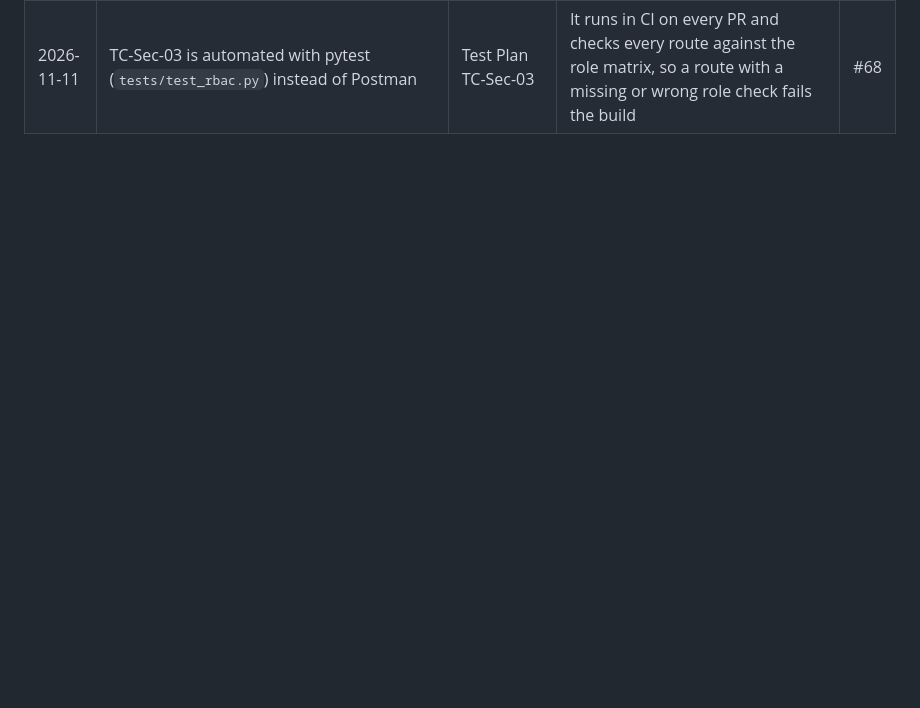
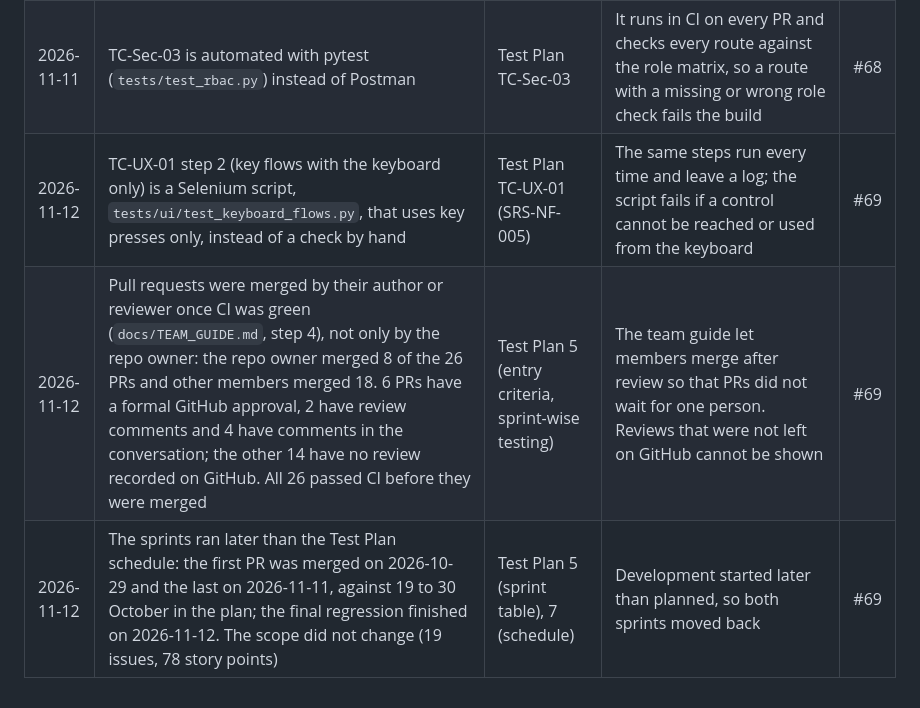
Before and after one commit to TSSathyaKiran/SE_MINIPROJECT, a Markdown page: docs/DEVIATIONS.md, the part around the change. Drawn GitHub-style; blank space fills up the shorter version.

Commit message:
docs(deviations): add keyboard check, PR merge and schedule rows (#10)

```diff
--- a/docs/DEVIATIONS.md
+++ b/docs/DEVIATIONS.md
@@ -16,3 +16,6 @@ Write one line per change, with the date and the PR. Explain these at the final
 | 2026-11-08 | Student name and student number are stored in plain text; email, phone and address are encrypted | SRS-SR-004 | Search by name or number (SRS-F-013) needs readable columns, and encrypted values cannot be searched. Only admin and faculty can search, and results leave out contact details | #64 |
 | 2026-11-11 | TC-Perf-01 and TC-Perf-02 ran each virtual user through the workflow once (100 users over 20 s, 1,000 users over 100 s) instead of holding the load for 10 minutes; at most 5 and 10 users were active at the same time | Test Plan TC-Perf-01, TC-Perf-02 (SRS-NF-001, SRS-NF-006) | Short runs only; the 10-minute runs were not done. The exact settings and results are in `tests/performance/` | #67 |
 | 2026-11-11 | TC-Sec-03 is automated with pytest (`tests/test_rbac.py`) instead of Postman | Test Plan TC-Sec-03 | It runs in CI on every PR and checks every route against the role matrix, so a route with a missing or wrong role check fails the build | #68 |
+| 2026-11-12 | TC-UX-01 step 2 (key flows with the keyboard only) is a Selenium script, `tests/ui/test_keyboard_flows.py`, that uses key presses only, instead of a check by hand | Test Plan TC-UX-01 (SRS-NF-005) | The same steps run every time and leave a log; the script fails if a control cannot be reached or used from the keyboard | #69 |
+| 2026-11-12 | Pull requests were merged by their author or reviewer once CI was green (`docs/TEAM_GUIDE.md`, step 4), not only by the repo owner: the repo owner merged 8 of the 26 PRs and other members merged 18. 6 PRs have a formal GitHub approval, 2 have review comments and 4 have comments in the conversation; the other 14 have no review recorded on GitHub. All 26 passed CI before they were merged | Test Plan 5 (entry criteria, sprint-wise testing) | The team guide let members merge after review so that PRs did not wait for one person. Reviews that were not left on GitHub cannot be shown | #69 |
+| 2026-11-12 | The sprints ran later than the Test Plan schedule: the first PR was merged on 2026-10-29 and the last on 2026-11-11, against 19 to 30 October in the plan; the final regression finished on 2026-11-12. The scope did not change (19 issues, 78 story points) | Test Plan 5 (sprint table), 7 (schedule) | Development started later than planned, so both sprints moved back | #69 |
```
